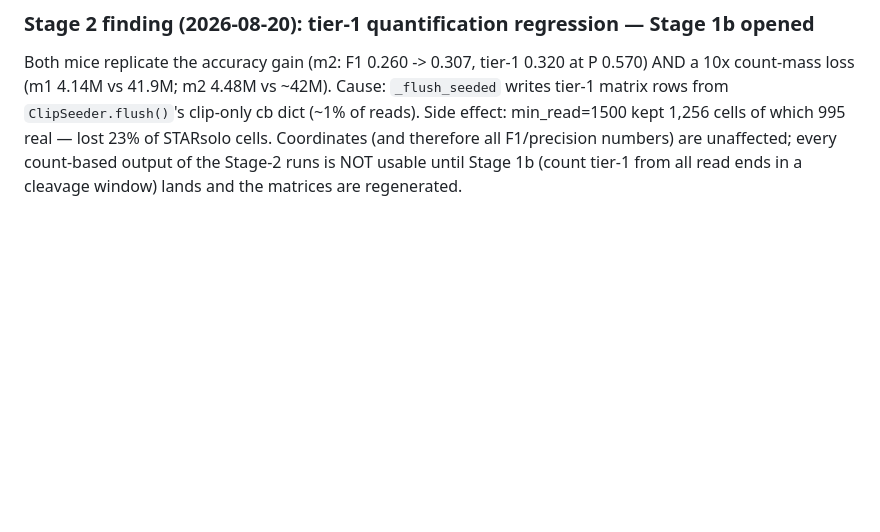
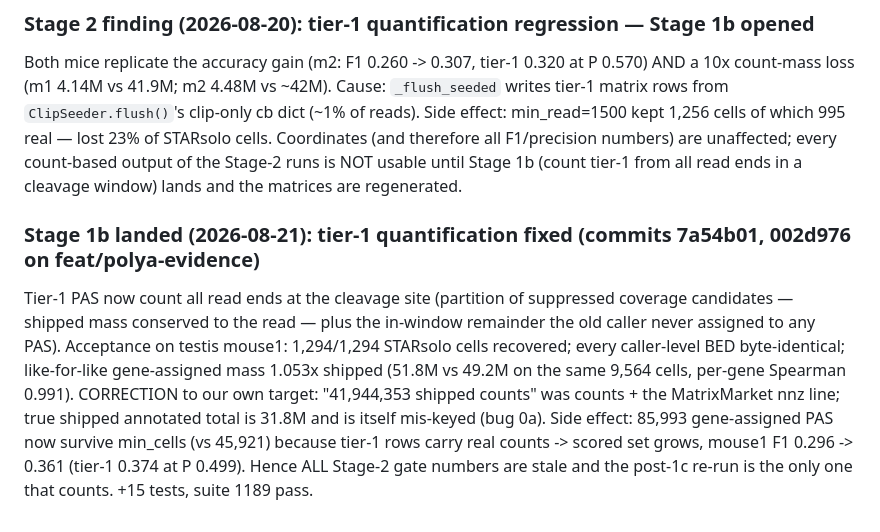
Before and after one commit to BMGLab/Project_PeakATail, a Markdown page: scripts/benchmark_tools/README_STATUS.md, the part around the change. Rendered like a GitHub page; blank space fills up the shorter version.

Commit message:
Stage 1b landed: tier-1 quantification fixed; mass target arithmetic corrected; Stage-2 numbers now stale
Co-Authored-By: Claude Fable 5 <noreply@anthropic.com>

```diff
--- a/scripts/benchmark_tools/README_STATUS.md
+++ b/scripts/benchmark_tools/README_STATUS.md
@@ -243,3 +243,15 @@ rows from `ClipSeeder.flush()`'s clip-only cb dict (~1% of reads). Side effect:
 1,256 cells of which 995 real — lost 23% of STARsolo cells. Coordinates (and therefore all F1/precision
 numbers) are unaffected; every count-based output of the Stage-2 runs is NOT usable until Stage 1b
 (count tier-1 from all read ends in a cleavage window) lands and the matrices are regenerated.
+
+### Stage 1b landed (2026-08-21): tier-1 quantification fixed (commits 7a54b01, 002d976 on feat/polya-evidence)
+
+Tier-1 PAS now count all read ends at the cleavage site (partition of suppressed coverage candidates —
+shipped mass conserved to the read — plus the in-window remainder the old caller never assigned to any
+PAS). Acceptance on testis mouse1: 1,294/1,294 STARsolo cells recovered; every caller-level BED
+byte-identical; like-for-like gene-assigned mass 1.053x shipped (51.8M vs 49.2M on the same 9,564 cells,
+per-gene Spearman 0.991). CORRECTION to our own target: "41,944,353 shipped counts" was counts + the
+MatrixMarket nnz line; true shipped annotated total is 31.8M and is itself mis-keyed (bug 0a).
+Side effect: 85,993 gene-assigned PAS now survive min_cells (vs 45,921) because tier-1 rows carry real
+counts -> scored set grows, mouse1 F1 0.296 -> 0.361 (tier-1 0.374 at P 0.499). Hence ALL Stage-2 gate
+numbers are stale and the post-1c re-run is the only one that counts. +15 tests, suite 1189 pass.
```
